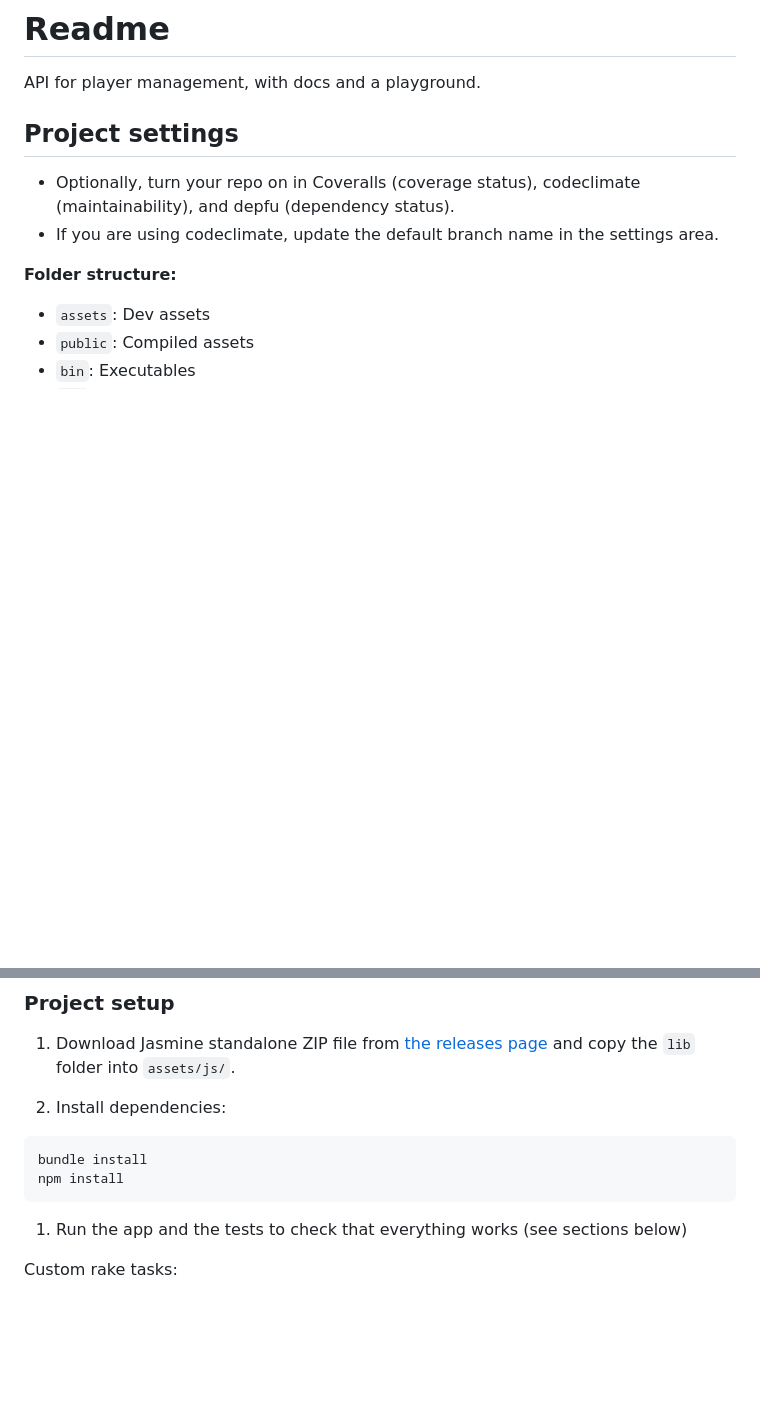
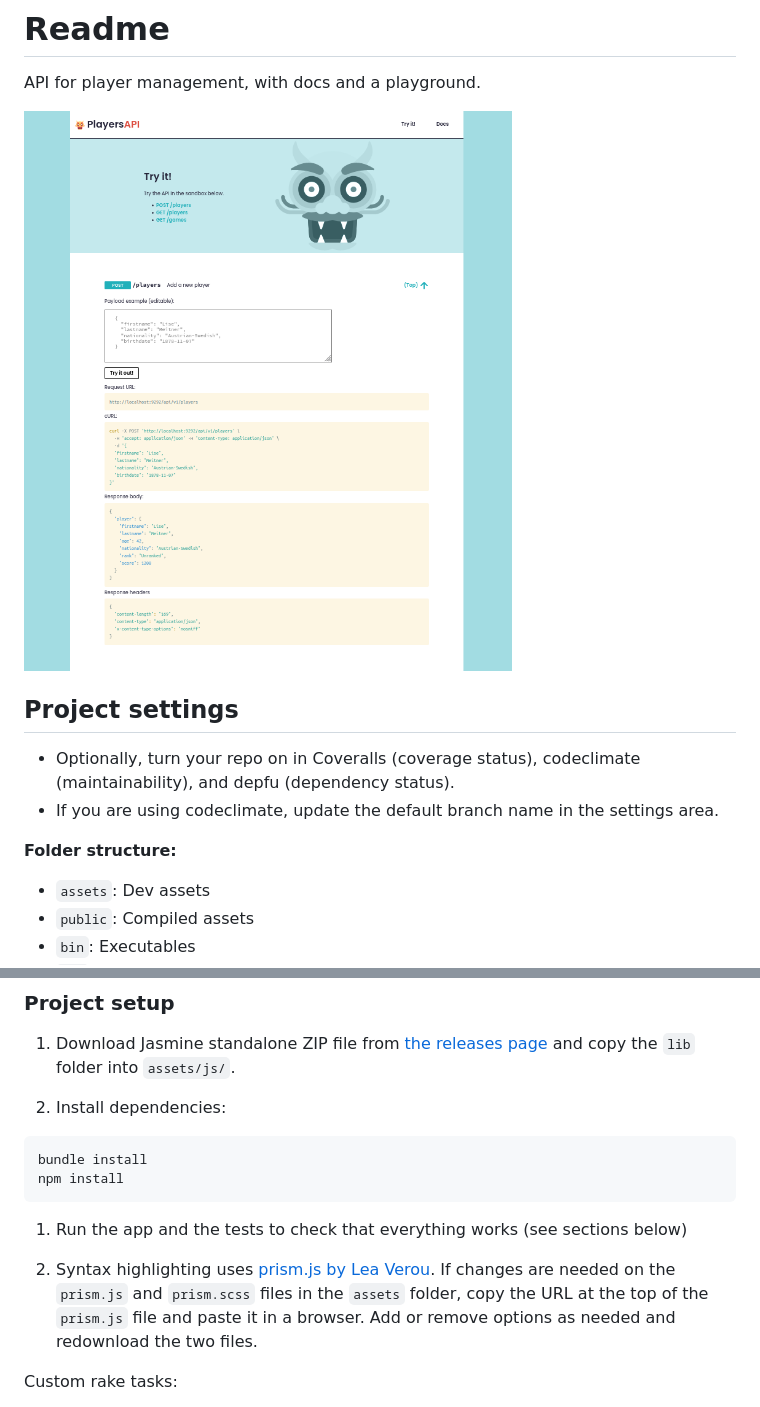
Before and after one commit to octopusinvitro/players-api, a Markdown page: README.md, 2 parts joined by grey strips. Rendered like a GitHub page; pictures changed too: screenshot.png (added); blank space fills up the shorter version.

````diff
--- a/README.md
+++ b/README.md
@@ -7,6 +7,8 @@
 # Readme
 
 API for player management, with docs and a playground.
+
+![Page screenshot](screenshot.png)
 
 
 ## Project settings
@@ -50,6 +52,9 @@ For example, if you are using [rbenv](https://cbednarski.com/articles/installing
   ```
 
 1. Run the app and the tests to check that everything works (see sections below)
+
+1. Syntax highlighting uses [prism.js by Lea Verou](https://prismjs.com/download.html).
+  If changes are needed on the `prism.js` and `prism.scss` files in the `assets` folder, copy the URL at the top of the `prism.js` file and paste it in a browser. Add or remove options as needed and redownload the two files.
 
 Custom rake tasks:
 
````
Also changed, not shown: 13 other files.
